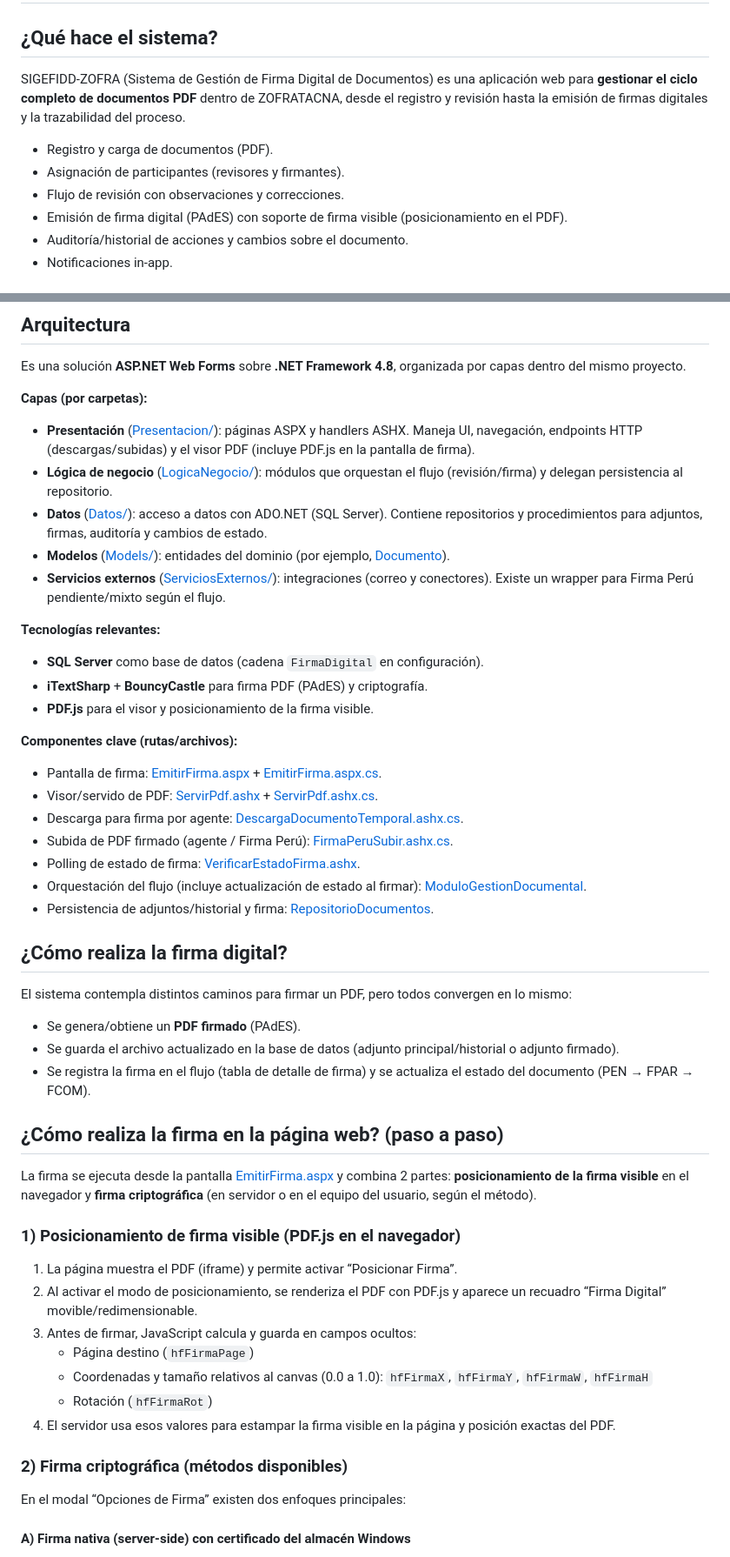
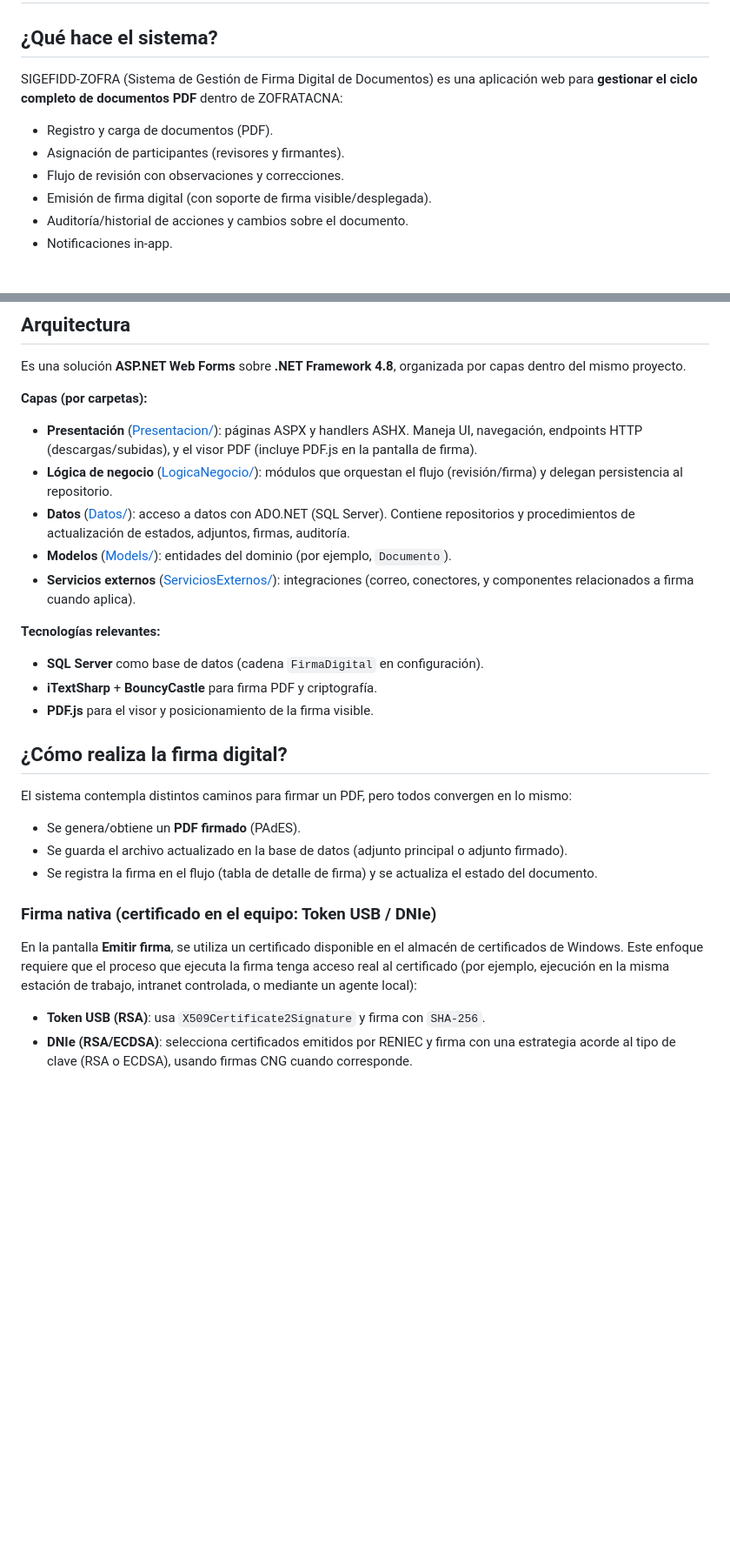
Before and after one commit to Daleskadf/SIGEFIDD-ZOFRA, a Markdown page: README.md, 2 parts joined by grey strips. Shown at 87% size. Drawn GitHub-style; blank space fills up the shorter version.

Commit message:
Actualizacion del README Frima Automatizada

```diff
--- a/README.md
+++ b/README.md
@@ -2,12 +2,12 @@
 
 ## ¿Qué hace el sistema?
 
-SIGEFIDD-ZOFRA (Sistema de Gestión de Firma Digital de Documentos) es una aplicación web para **gestionar el ciclo completo de documentos PDF** dentro de ZOFRATACNA, desde el registro y revisión hasta la emisión de firmas digitales y la trazabilidad del proceso.
+SIGEFIDD-ZOFRA (Sistema de Gestión de Firma Digital de Documentos) es una aplicación web para **gestionar el ciclo completo de documentos PDF** dentro de ZOFRATACNA:
 
 - Registro y carga de documentos (PDF).
 - Asignación de participantes (revisores y firmantes).
 - Flujo de revisión con observaciones y correcciones.
-- Emisión de firma digital (PAdES) con soporte de firma visible (posicionamiento en el PDF).
+- Emisión de firma digital (con soporte de firma visible/desplegada).
 - Auditoría/historial de acciones y cambios sobre el documento.
 - Notificaciones in-app.
 
@@ -45,53 +45,30 @@ Es una solución **ASP.NET Web Forms** sobre **.NET Framework 4.8**, organizada
 
 **Capas (por carpetas):**
 
-- **Presentación** ([Presentacion/](ZofraTacna/ZofraTacna/Presentacion/)): páginas ASPX y handlers ASHX. Maneja UI, navegación, endpoints HTTP (descargas/subidas) y el visor PDF (incluye PDF.js en la pantalla de firma).
+- **Presentación** ([Presentacion/](ZofraTacna/ZofraTacna/Presentacion/)): páginas ASPX y handlers ASHX. Maneja UI, navegación, endpoints HTTP (descargas/subidas), y el visor PDF (incluye PDF.js en la pantalla de firma).
 - **Lógica de negocio** ([LogicaNegocio/](ZofraTacna/ZofraTacna/LogicaNegocio/)): módulos que orquestan el flujo (revisión/firma) y delegan persistencia al repositorio.
-- **Datos** ([Datos/](ZofraTacna/ZofraTacna/Datos/)): acceso a datos con ADO.NET (SQL Server). Contiene repositorios y procedimientos para adjuntos, firmas, auditoría y cambios de estado.
-- **Modelos** ([Models/](ZofraTacna/ZofraTacna/Models/)): entidades del dominio (por ejemplo, [Documento](ZofraTacna/ZofraTacna/Models/Documento.cs)).
-- **Servicios externos** ([ServiciosExternos/](ZofraTacna/ZofraTacna/ServiciosExternos/)): integraciones (correo y conectores). Existe un wrapper para Firma Perú pendiente/mixto según el flujo.
+- **Datos** ([Datos/](ZofraTacna/ZofraTacna/Datos/)): acceso a datos con ADO.NET (SQL Server). Contiene repositorios y procedimientos de actualización de estados, adjuntos, firmas, auditoría.
+- **Modelos** ([Models/](ZofraTacna/ZofraTacna/Models/)): entidades del dominio (por ejemplo, `Documento`).
+- **Servicios externos** ([ServiciosExternos/](ZofraTacna/ZofraTacna/ServiciosExternos/)): integraciones (correo, conectores, y componentes relacionados a firma cuando aplica).
 
 **Tecnologías relevantes:**
 
 - **SQL Server** como base de datos (cadena `FirmaDigital` en configuración).
-- **iTextSharp** + **BouncyCastle** para firma PDF (PAdES) y criptografía.
+- **iTextSharp** + **BouncyCastle** para firma PDF y criptografía.
 - **PDF.js** para el visor y posicionamiento de la firma visible.
-
-**Componentes clave (rutas/archivos):**
-
-- Pantalla de firma: [EmitirFirma.aspx](ZofraTacna/ZofraTacna/Presentacion/BandejaTrabajo/EmitirFirma.aspx) + [EmitirFirma.aspx.cs](ZofraTacna/ZofraTacna/Presentacion/BandejaTrabajo/EmitirFirma.aspx.cs).
-- Visor/servido de PDF: [ServirPdf.ashx](ZofraTacna/ZofraTacna/Presentacion/BandejaTrabajo/ServirPdf.ashx) + [ServirPdf.ashx.cs](ZofraTacna/ZofraTacna/Presentacion/BandejaTrabajo/ServirPdf.ashx.cs).
-- Descarga para firma por agente: [DescargaDocumentoTemporal.ashx.cs](ZofraTacna/ZofraTacna/Presentacion/BandejaTrabajo/DescargaDocumentoTemporal.ashx.cs).
-- Subida de PDF firmado (agente / Firma Perú): [FirmaPeruSubir.ashx.cs](ZofraTacna/ZofraTacna/Presentacion/BandejaTrabajo/FirmaPeruSubir.ashx.cs).
-- Polling de estado de firma: [VerificarEstadoFirma.ashx](ZofraTacna/ZofraTacna/Presentacion/BandejaTrabajo/VerificarEstadoFirma.ashx).
-- Orquestación del flujo (incluye actualización de estado al firmar): [ModuloGestionDocumental](ZofraTacna/ZofraTacna/LogicaNegocio/ModuloGestionDocumental.cs).
-- Persistencia de adjuntos/historial y firma: [RepositorioDocumentos](ZofraTacna/ZofraTacna/Datos/RepositorioDocumentos.cs).
 
 ## ¿Cómo realiza la firma digital?
 
 El sistema contempla distintos caminos para firmar un PDF, pero todos convergen en lo mismo:
 
 - Se genera/obtiene un **PDF firmado** (PAdES).
-- Se guarda el archivo actualizado en la base de datos (adjunto principal/historial o adjunto firmado).
-- Se registra la firma en el flujo (tabla de detalle de firma) y se actualiza el estado del documento (PEN → FPAR → FCOM).
+- Se guarda el archivo actualizado en la base de datos (adjunto principal o adjunto firmado).
+- Se registra la firma en el flujo (tabla de detalle de firma) y se actualiza el estado del documento.
 
-## ¿Cómo realiza la firma en la página web? (paso a paso)
+### Firma nativa (certificado en el equipo: Token USB / DNIe)
 
-La firma se ejecuta desde la pantalla [EmitirFirma.aspx](ZofraTacna/ZofraTacna/Presentacion/BandejaTrabajo/EmitirFirma.aspx) y combina 2 partes: **posicionamiento de la firma visible** en el navegador y **firma criptográfica** (en servidor o en el equipo del usuario, según el método).
+En la pantalla **Emitir firma**, se utiliza un certificado disponible en el almacén de certificados de Windows. Este enfoque requiere que el proceso que ejecuta la firma tenga acceso real al certificado (por ejemplo, ejecución en la misma estación de trabajo, intranet controlada, o mediante un agente local):
 
-### 1) Posicionamiento de firma visible (PDF.js en el navegador)
+- **Token USB (RSA)**: usa `X509Certificate2Signature` y firma con `SHA-256`.
+- **DNIe (RSA/ECDSA)**: selecciona certificados emitidos por RENIEC y firma con una estrategia acorde al tipo de clave (RSA o ECDSA), usando firmas CNG cuando corresponde.
 
-1. La página muestra el PDF (iframe) y permite activar “Posicionar Firma”.
-2. Al activar el modo de posicionamiento, se renderiza el PDF con PDF.js y aparece un recuadro “Firma Digital” movible/redimensionable.
-3. Antes de firmar, JavaScript calcula y guarda en campos ocultos:
-   - Página destino (`hfFirmaPage`)
-   - Coordenadas y tamaño relativos al canvas (0.0 a 1.0): `hfFirmaX`, `hfFirmaY`, `hfFirmaW`, `hfFirmaH`
-   - Rotación (`hfFirmaRot`)
-4. El servidor usa esos valores para estampar la firma visible en la página y posición exactas del PDF.
-
-### 2) Firma criptográfica (métodos disponibles)
-
-En el modal “Opciones de Firma” existen dos enfoques principales:
-
-#### A) Firma nativa (server-side) con certificado del almacén Windows
-
```
Also changed, not shown: other parts of README.md (+9 -28 lines).
